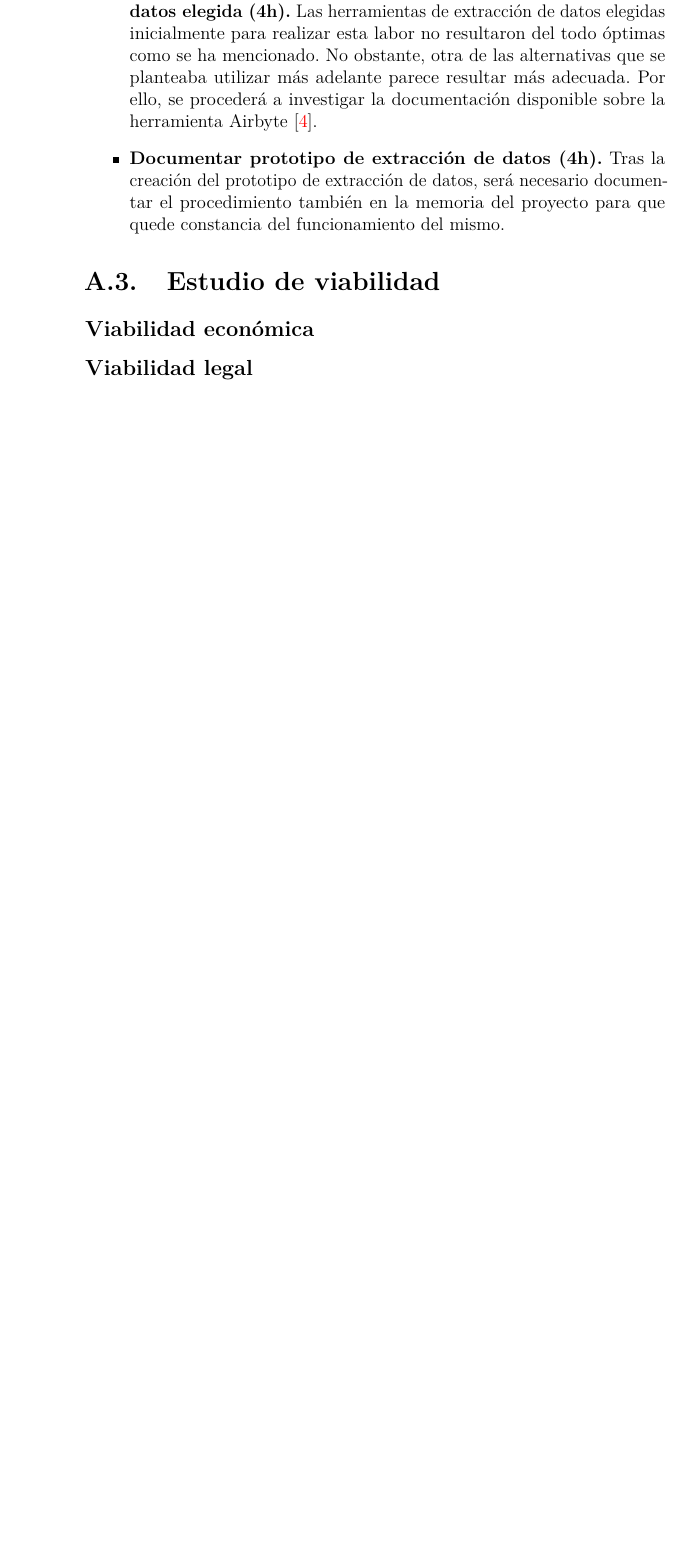
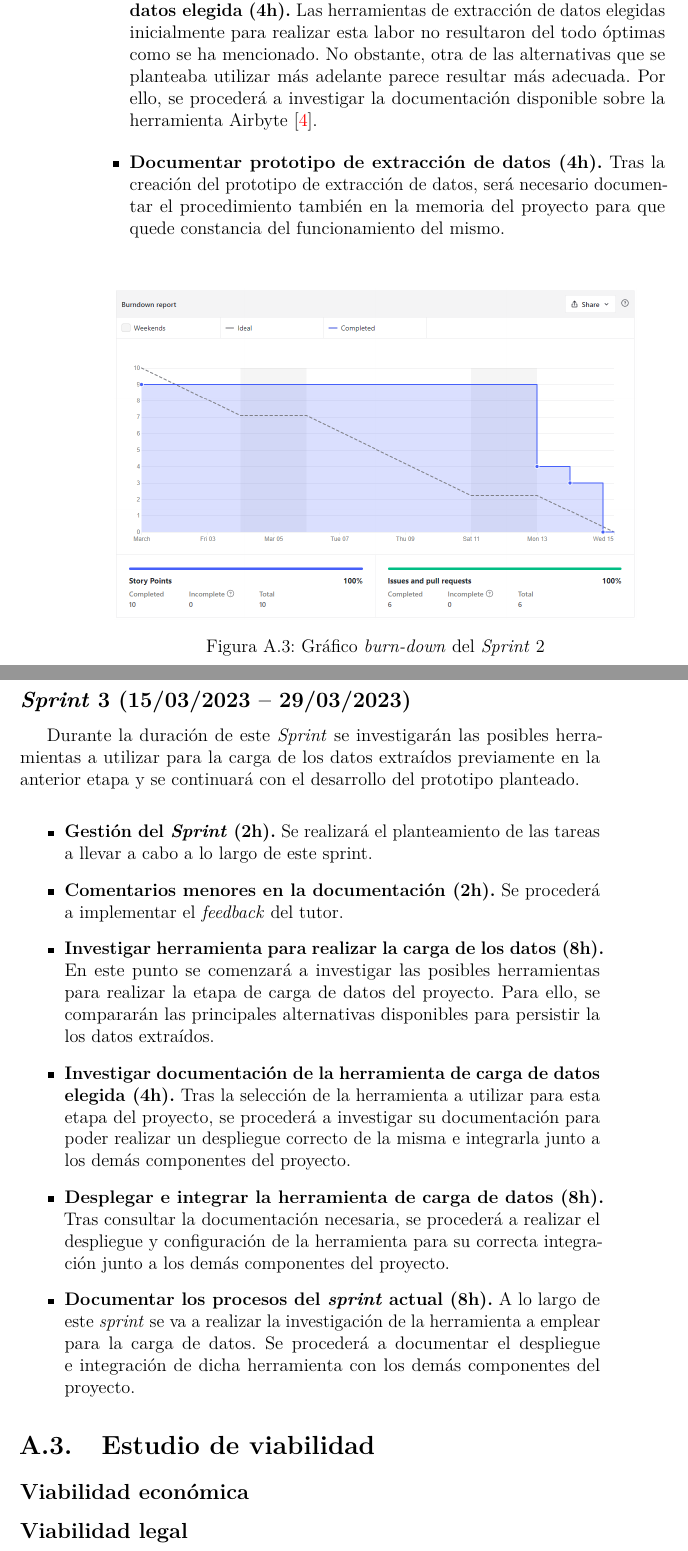
Before and after one commit to liviuvj/sentiment-analysis-platform, a LaTeX book (docs/memoria.tex, which reads docs/tex/A_Plan_proyecto.tex): part of page 46 of 59 before the commit and two parts of pages 46 and 47 of 61 after it, the two joined at a grey line, cut so that both start at the same text, the shorter picture padded with empty space. Compiled offline with pdfLaTeX.

Commit message:
Documentado Sprint 3 y agregado gráfico burn-down para Sprint 2 (Closes #19)

```diff
--- a/docs/tex/A_Plan_proyecto.tex
+++ b/docs/tex/A_Plan_proyecto.tex
@@ -98,6 +98,28 @@ Durante la duración de este \textit{Sprint} se investigará la documentación d
 
 \end{itemize}
 
+\imagen{sprint2}{Gráfico \textit{burn-down} del \textit{Sprint} 2}
+
+\subsection{\textit{Sprint} 3 (15/03/2023 -- 29/03/2023)}
+
+Durante la duración de este \textit{Sprint} se investigarán las posibles herramientas a utilizar para la carga de los datos extraídos previamente en la anterior etapa y se continuará con el desarrollo del prototipo planteado.
+
+\begin{itemize}
+
+    \item \textbf{Gestión del \textit{Sprint} (2h).} Se realizará el planteamiento de las tareas a llevar a cabo a lo largo de este sprint.
+
+    \item \textbf{Comentarios menores en la documentación (2h).} Se procederá a implementar el \textit{feedback} del tutor.
+
+    \item \textbf{Investigar herramienta para realizar la carga de los datos (8h).} En este punto se comenzará a investigar las posibles herramientas para realizar la etapa de carga de datos del proyecto. Para ello, se compararán las principales alternativas disponibles para persistir la los datos extraídos.
+
+    \item \textbf{Investigar documentación de la herramienta de carga de datos elegida (4h).} Tras la selección de la herramienta a utilizar para esta etapa del proyecto, se procederá a investigar su documentación para poder realizar un despliegue correcto de la misma e integrarla junto a los demás componentes del proyecto.
+
+    \item \textbf{Desplegar e integrar la herramienta de carga de datos (8h).} Tras consultar la documentación necesaria, se procederá a realizar el despliegue y configuración de la herramienta para su correcta integración junto a los demás componentes del proyecto.
+
+    \item \textbf{Documentar los procesos del \textit{sprint} actual (8h).} A lo largo de este \textit{sprint} se va a realizar la investigación de la herramienta a emplear para la carga de datos. Se procederá a documentar el despliegue e integración de dicha herramienta con los demás componentes del proyecto.
+
+\end{itemize}
+
 \section{Estudio de viabilidad}
 
 \subsection{Viabilidad económica}
```
Also changed, not shown: docs/img/airbyte_architecture.png (added), docs/img/sprint2.png (added), docs/memoria.pdf.
